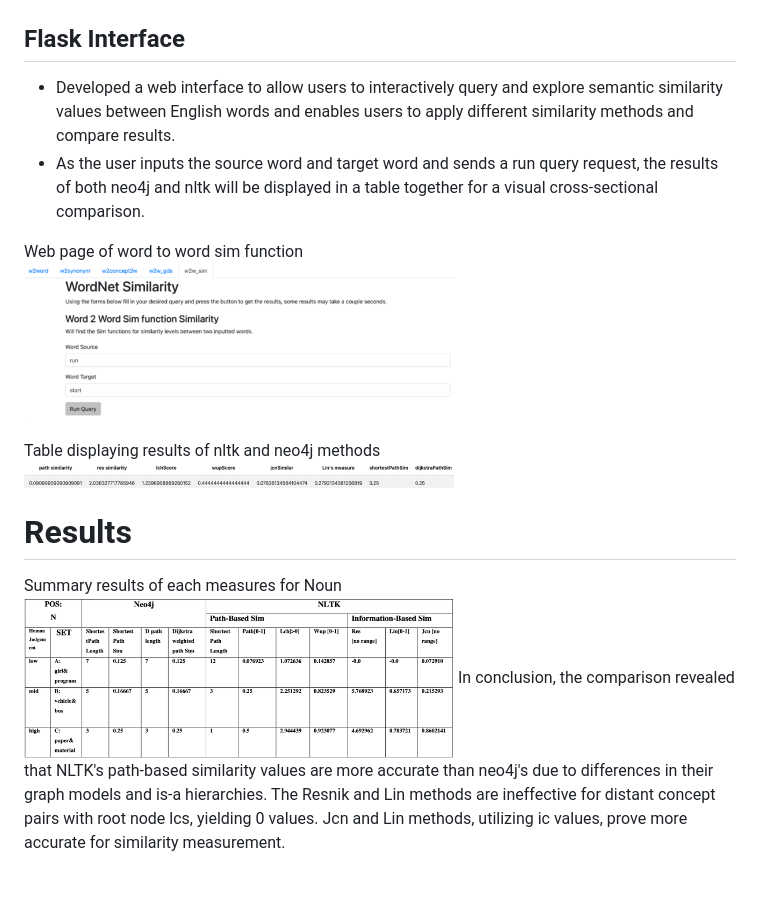
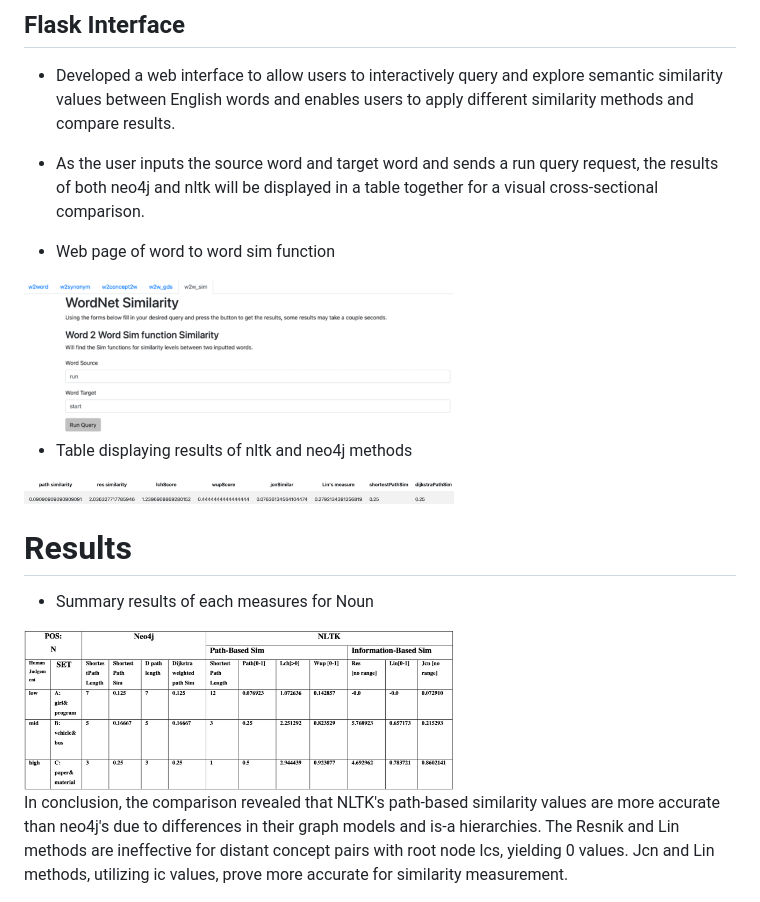
Before and after one commit to PennyLi123/Nature-Language-Processing-WordNet, a Markdown page: README.md, the part around the change printed below. Drawn GitHub-style.

```diff
--- a/README.md
+++ b/README.md
@@ -60,14 +66,17 @@ With NLTK WordNet corpus data downloaded, utilized WordNet::similarity Package i
 - Developed a web interface to allow users to interactively query and explore semantic similarity values between English words and enables users to apply different similarity methods and compare results.
 - As the user inputs the source word and target word and sends a run query request, the results of both neo4j and nltk will be displayed in a table together for a visual cross-sectional comparison.
 
-Web page of word to word sim function
+- Web page of word to word sim function
+
 <img src="https://github.com/PennyLi123/Nature-Language-Processing-WordNet/blob/main/3.Screenshots/web%20page%20of%20word%20to%20word%20sim%20function.png" width="430">
 
+- Table displaying results of nltk and neo4j methods
 
-Table displaying results of nltk and neo4j methods
 <img src="https://github.com/PennyLi123/Nature-Language-Processing-WordNet/blob/main/3.Screenshots/Table%20displaying%20results%20of%20nltk%20and%20neo4j%20methods.png" width="430">
 
 # Results
-Summary results of each measures for Noun
+- Summary results of each measures for Noun
+
 <img src="https://github.com/PennyLi123/Nature-Language-Processing-WordNet/blob/main/3.Screenshots/Summary%20results%20of%20each%20measures%20for%20Noun.png" width="430">
+
 In conclusion, the comparison revealed that NLTK's path-based similarity values are more accurate than neo4j's due to differences in their graph models and is-a hierarchies. The Resnik and Lin methods are ineffective for distant concept pairs with root node lcs, yielding 0 values. Jcn and Lin methods, utilizing ic values, prove more accurate for similarity measurement.
```
Also changed, not shown: other parts of README.md (+11 -5 lines).
